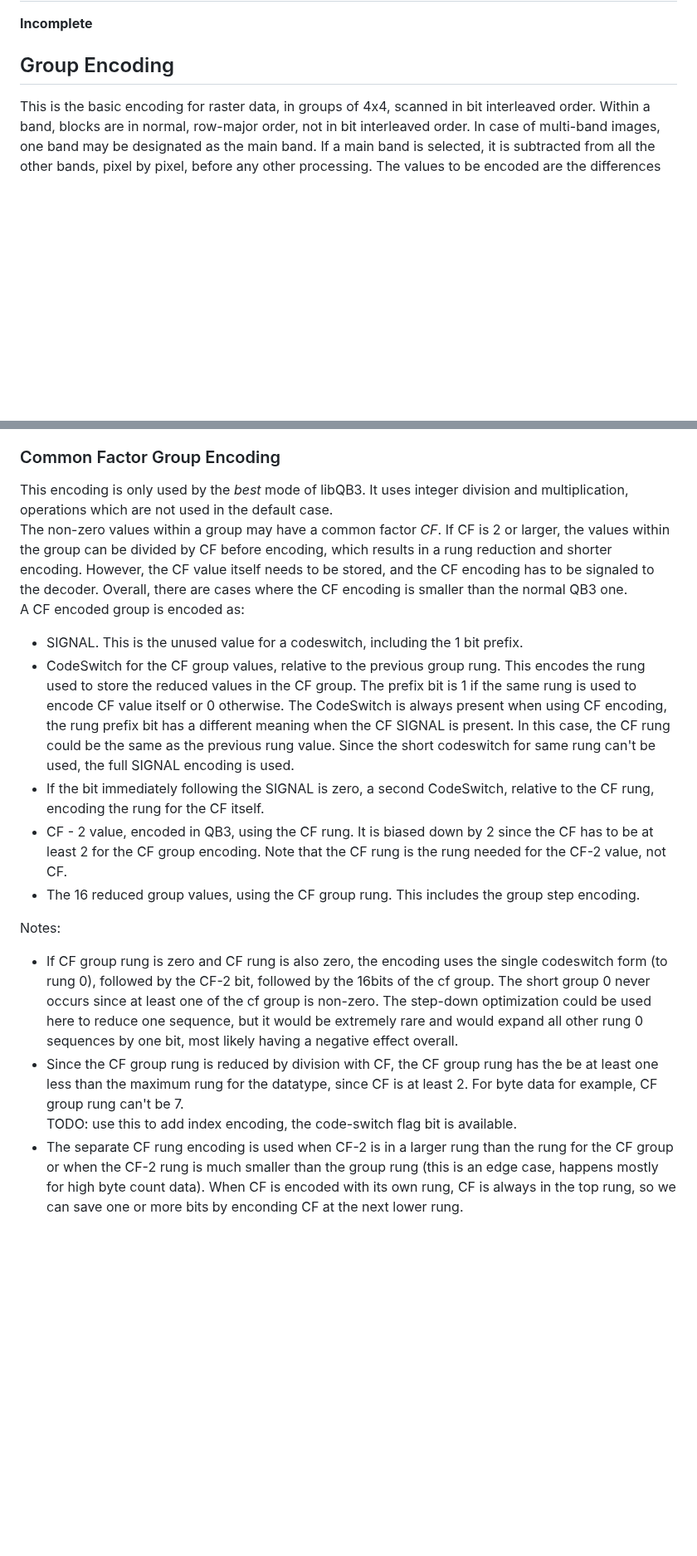
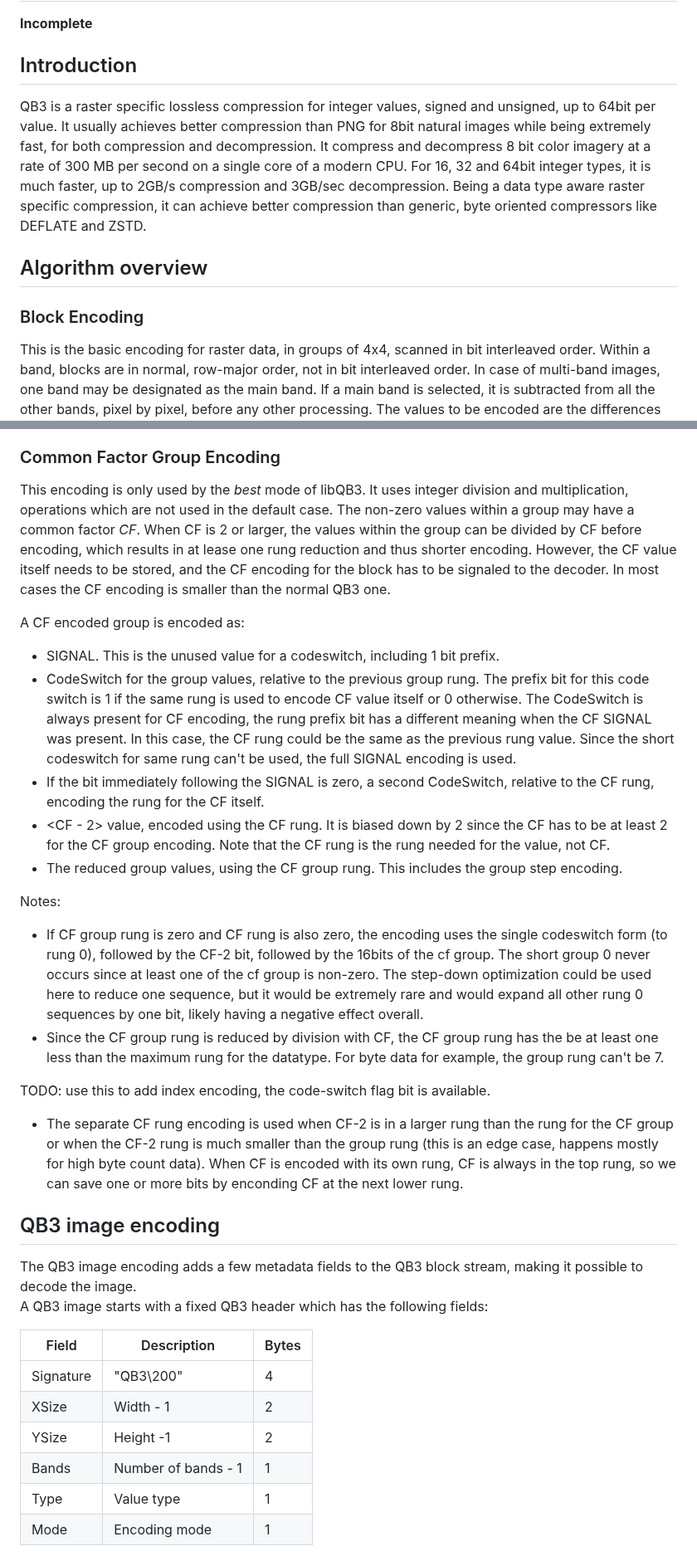
Before and after one commit to lucianpls/QB3, a Markdown page: QB3.md, 2 parts joined by grey strips. Shown at 83% size. GitHub-like rendering; blank space fills up the shorter version.

```diff
--- a/QB3.md
+++ b/QB3.md
@@ -2,7 +2,17 @@
 
 **Incomplete**
 
-## Group Encoding
+## Introduction
+
+QB3 is a raster specific lossless compression for integer values, signed and unsigned, up to 64bit per value. It usually achieves
+better compression than PNG for 8bit natural images while being extremely fast, for both compression and decompression. It compress
+and decompress 8 bit color imagery at a rate of 300 MB per second on a single core of a modern CPU. For 16, 32 and 64bit integer
+types, it is much faster, up to 2GB/s compression and 3GB/sec decompression. Being a data type aware raster specific compression,
+it can achieve better compression than generic, byte oriented compressors like DEFLATE and ZSTD.
+
+## Algorithm overview
+
+### Block Encoding
 
 This is the basic encoding for raster data, in groups of 4x4, scanned in bit interleaved order.
 Within a band, blocks are in normal, row-major order, not in bit interleaved order.
@@ -142,23 +147,22 @@ across the group is a step function. This encoding applies to all rungs except f
 ### Common Factor Group Encoding
 
 This encoding is only used by the *best* mode of libQB3. It uses integer division and multiplication, operations which
-are not used in the default case.
-The non-zero values within a group may have a common factor *CF*. If CF is 2 or larger, the values within the
-group can be divided by CF before encoding, which results in a rung reduction and shorter encoding. However,
-the CF value itself needs to be stored, and the CF encoding has to be signaled to the decoder. Overall, there
-are cases where the CF encoding is smaller than the normal QB3 one.
+are not used in the default case. The non-zero values within a group may have a common factor *CF*. When CF is 2 or larger,
+the values within the group can be divided by CF before encoding, which results in at lease one rung reduction and thus shorter
+encoding. However, the CF value itself needs to be stored, and the CF encoding for the block has to be signaled to the decoder.
+In most cases the CF encoding is smaller than the normal QB3 one.
+
 A CF encoded group is encoded as:
-
-- SIGNAL. This is the unused value for a codeswitch, including the 1 bit prefix.
-- CodeSwitch for the CF group values, relative to the previous group rung. This encodes the rung used to store the
-reduced values in the CF group. The prefix bit is 1 if the same rung is used to encode CF value itself or 0 otherwise.
-The CodeSwitch is always present when using CF encoding, the rung prefix bit has a different meaning when the CF SIGNAL is present.
-In this case, the CF rung could be the same as the previous rung value. Since the short
-codeswitch for same rung can't be used, the full SIGNAL encoding is used.
-- If the bit immediately following the SIGNAL is zero, a second CodeSwitch, relative to the CF rung, encoding the rung for the CF itself.
-- CF - 2 value, encoded in QB3, using the CF rung. It is biased down by 2 since the CF has to be at least
-2 for the CF group encoding. Note that the CF rung is the rung needed for the CF-2 value, not CF.
-- The 16 reduced group values, using the CF group rung. This includes the group step encoding.
+- SIGNAL. This is the unused value for a codeswitch, including 1 bit prefix.
+- CodeSwitch for the group values, relative to the previous group rung. The prefix bit for this code switch is 1 if the same
+rung is used to encode CF value itself or 0 otherwise. The CodeSwitch is always present for CF encoding, the rung prefix bit
+has a different meaning when the CF SIGNAL was present. In this case, the CF rung could be the same as the previous rung value.
+Since the short codeswitch for same rung can't be used, the full SIGNAL encoding is used.
+- If the bit immediately following the SIGNAL is zero, a second CodeSwitch, relative to the CF rung, encoding the rung for
+the CF itself.
+- <CF - 2> value, encoded using the CF rung. It is biased down by 2 since the CF has to be at least
+2 for the CF group encoding. Note that the CF rung is the rung needed for the <CF-2> value, not CF.
+- The reduced group values, using the CF group rung. This includes the group step encoding.
 
 Notes:
 - If CF group rung is zero and CF rung is also zero, the encoding uses
@@ -166,13 +170,29 @@ Notes:
 by the CF-2 bit, followed by the 16bits of the cf group. The short group 0 never
  occurs since at least one of the cf group is non-zero. The step-down optimization
 could be used here to reduce one sequence, but it would be extremely rare
-and would expand all other rung 0 sequences by one bit, most likely having a negative effect overall.
+and would expand all other rung 0 sequences by one bit, likely having a negative effect overall.
 - Since the CF group rung is reduced by division with CF, the CF group rung has the be at least one
- less than the maximum rung for the datatype, since CF is at least 2. For byte data for
-example, CF group rung can't be 7.
+ less than the maximum rung for the datatype. For byte data for example, the group rung can't be 7.
+
 TODO: use this to add index encoding, the code-switch flag bit is available.
 - The separate CF rung encoding is used when CF-2 is in a larger rung than the
 rung for the CF group or when the CF-2 rung is much smaller than the group rung
 (this is an edge case, happens mostly for high byte count data). When CF is
 encoded with its own rung, CF is always in the top rung, so we can save one or
 more bits by enconding CF at the next lower rung.
+
+## QB3 image encoding
+
+The QB3 image encoding adds a few metadata fields to the QB3 block stream, making it possible to decode
+the image.
+A QB3 image starts with a fixed QB3 header which has the following fields:
+
+|Field|Description|Bytes|
+|-|-|-|
+|Signature| "QB3\200"|4|
+|XSize| Width - 1|2|
+|YSize| Height -1|2|
+|Bands| Number of bands - 1|1|
+|Type| Value type|1|
+|Mode| Encoding mode|1|
+
```
Also changed, not shown: other parts of QB3.md (+54 -39 lines).
